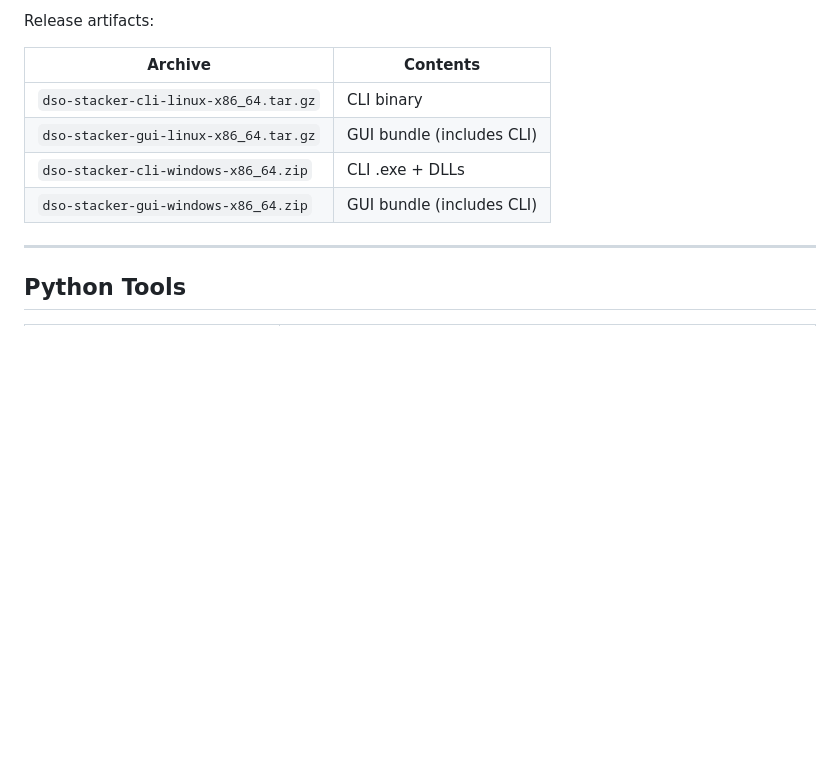
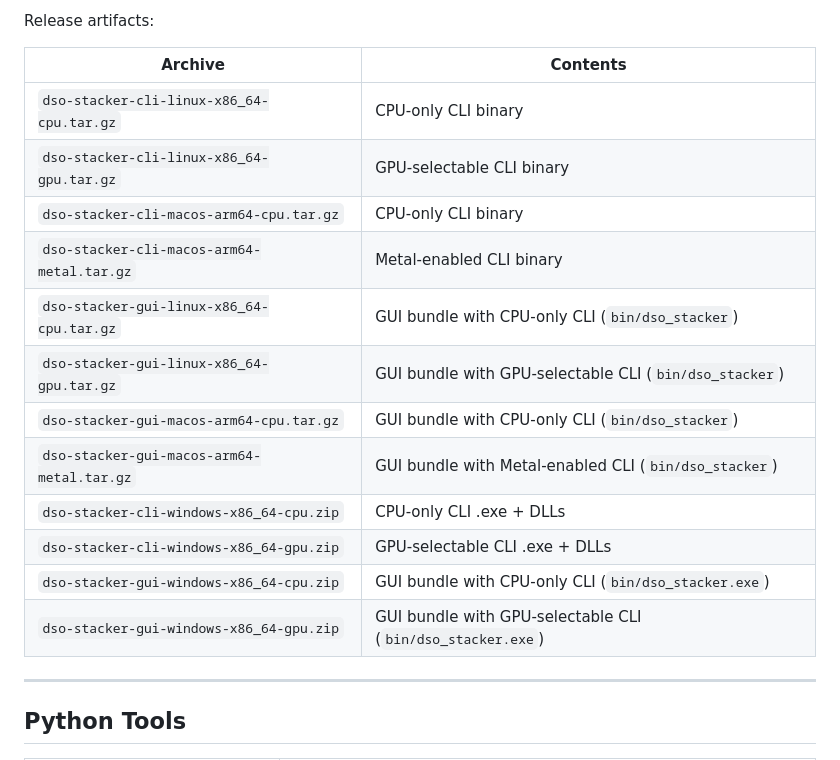
Before and after one commit to gs18113/gpu-dso-stacker, a Markdown page: README.md, the part around the change. Rendered like a GitHub page; blank space fills up the shorter version.

```diff
--- a/README.md
+++ b/README.md
@@ -445,10 +445,18 @@ Release artifacts:
 
 | Archive | Contents |
 |---|---|
-| `dso-stacker-cli-linux-x86_64.tar.gz` | CLI binary |
-| `dso-stacker-gui-linux-x86_64.tar.gz` | GUI bundle (includes CLI) |
-| `dso-stacker-cli-windows-x86_64.zip` | CLI .exe + DLLs |
-| `dso-stacker-gui-windows-x86_64.zip` | GUI bundle (includes CLI) |
+| `dso-stacker-cli-linux-x86_64-cpu.tar.gz` | CPU-only CLI binary |
+| `dso-stacker-cli-linux-x86_64-gpu.tar.gz` | GPU-selectable CLI binary |
+| `dso-stacker-cli-macos-arm64-cpu.tar.gz` | CPU-only CLI binary |
+| `dso-stacker-cli-macos-arm64-metal.tar.gz` | Metal-enabled CLI binary |
+| `dso-stacker-gui-linux-x86_64-cpu.tar.gz` | GUI bundle with CPU-only CLI (`bin/dso_stacker`) |
+| `dso-stacker-gui-linux-x86_64-gpu.tar.gz` | GUI bundle with GPU-selectable CLI (`bin/dso_stacker`) |
+| `dso-stacker-gui-macos-arm64-cpu.tar.gz` | GUI bundle with CPU-only CLI (`bin/dso_stacker`) |
+| `dso-stacker-gui-macos-arm64-metal.tar.gz` | GUI bundle with Metal-enabled CLI (`bin/dso_stacker`) |
+| `dso-stacker-cli-windows-x86_64-cpu.zip` | CPU-only CLI .exe + DLLs |
+| `dso-stacker-cli-windows-x86_64-gpu.zip` | GPU-selectable CLI .exe + DLLs |
+| `dso-stacker-gui-windows-x86_64-cpu.zip` | GUI bundle with CPU-only CLI (`bin/dso_stacker.exe`) |
+| `dso-stacker-gui-windows-x86_64-gpu.zip` | GUI bundle with GPU-selectable CLI (`bin/dso_stacker.exe`) |
 
 ---
 
```
